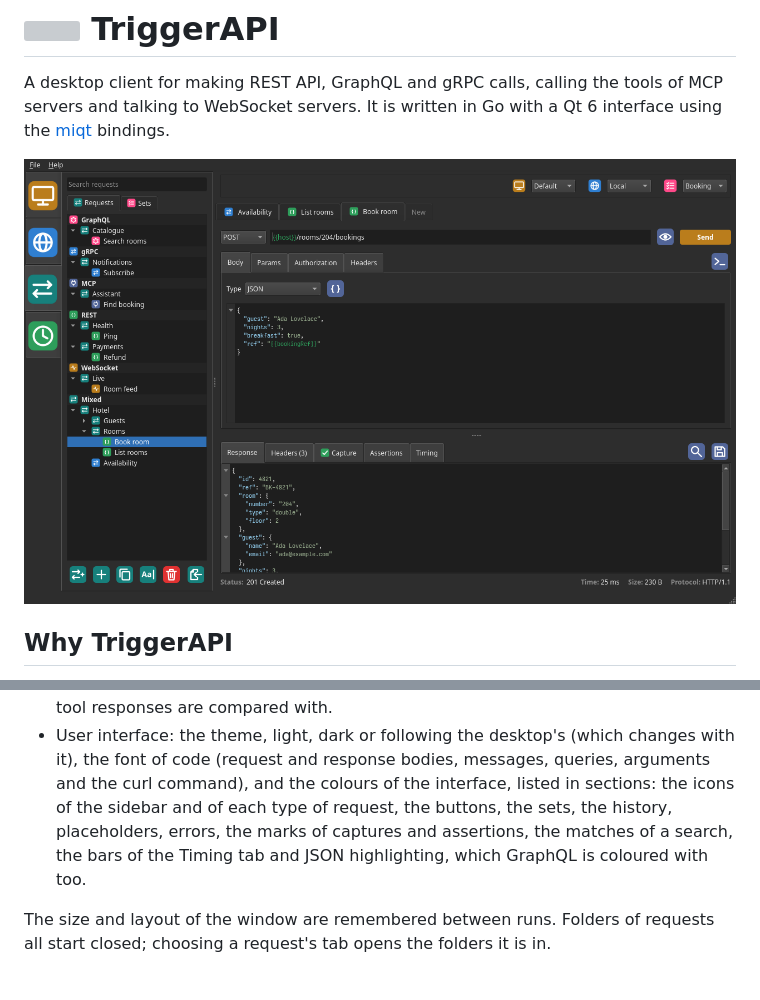
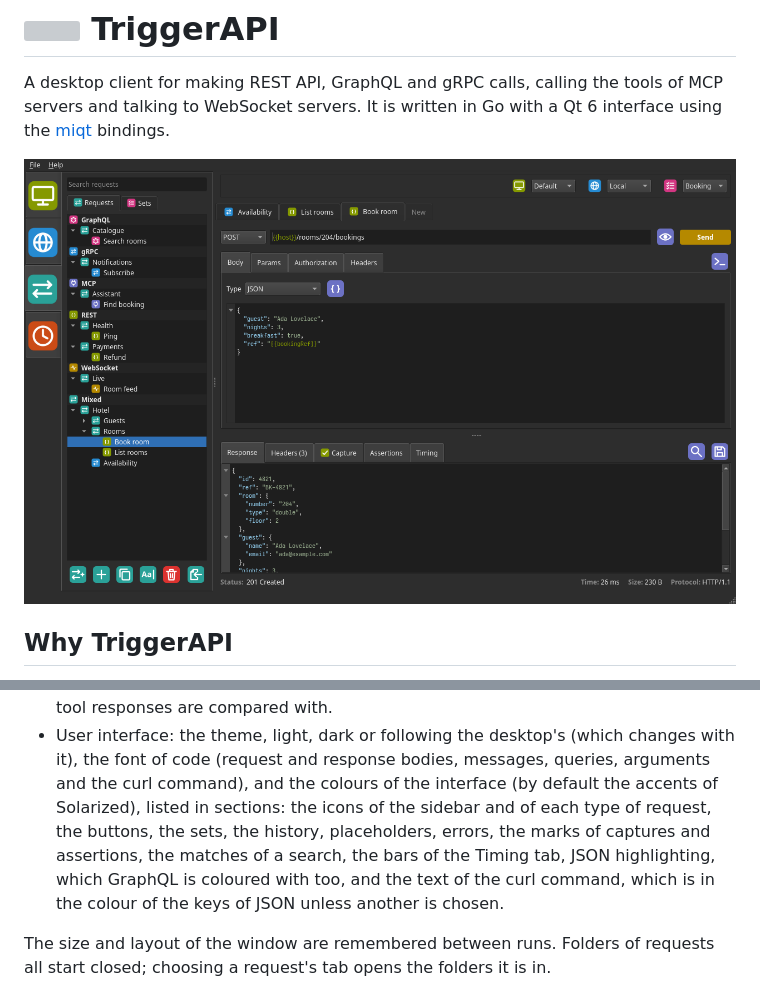
Before and after one commit to nomad-software/triggerapi, a Markdown page: README.md, 2 parts joined by grey strips. GitHub-like rendering; pictures changed too: docs/screenshot.png; grey boxes are pictures that could not be loaded.

Commit message:
Updated colours.

```diff
--- a/README.md
+++ b/README.md
@@ -394,10 +394,11 @@ File > Settings has five tabs:
 - User interface: the theme, light, dark or following the desktop's (which
   changes with it), the font of code (request and response bodies, messages,
   queries, arguments and the curl command), and the colours of the
-  interface, listed in sections: the icons of the sidebar and of each type of
+  interface (by default the accents of Solarized), listed in sections: the icons of the sidebar and of each type of
   request, the buttons, the sets, the history, placeholders, errors, the marks of captures and assertions,
-  the matches of a search, the bars of the Timing tab and JSON highlighting, which GraphQL is coloured
-  with too.
+  the matches of a search, the bars of the Timing tab, JSON highlighting, which GraphQL is coloured
+  with too, and the text of the curl command, which is in the colour of the keys of JSON
+  unless another is chosen.
 
 The size and layout of the window are remembered between runs. Folders of
 requests all start closed; choosing a request's tab opens the folders it is
```
Also changed, not shown: CLAUDE.md (+2 -2 lines), 8 other files.
